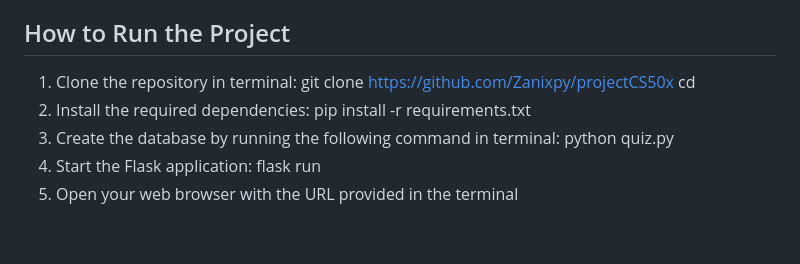
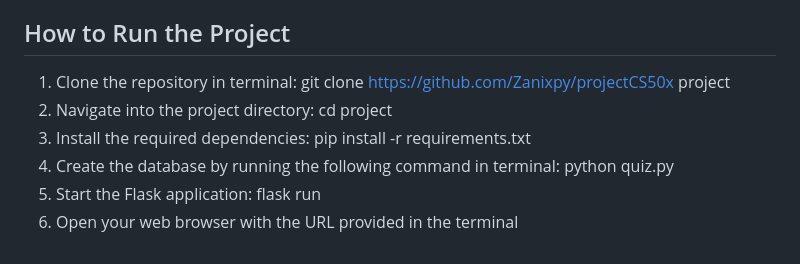
Before and after one commit to Zanixpy/projectCS50x, a Markdown page: README.md, the part around the change. GitHub-like rendering.

Commit message:
FINAL END

```diff
--- a/README.md
+++ b/README.md
@@ -100,9 +100,9 @@ Working on this project gave me practical experience in:
 I utilized AI tools to help me for creating the database with the .sql file and quiz.py file. He also helped me to understand api calls. I used AI to help me with the README file.
 ## How to Run the Project
 
-1. Clone the repository in terminal: git clone https://github.com/Zanixpy/projectCS50x
-   cd <your-repo-name>
-2. Install the required dependencies: pip install -r requirements.txt
-3. Create the database by running the following command in terminal: python quiz.py
-4. Start the Flask application: flask run
-5. Open your web browser with the URL provided in the terminal
+1. Clone the repository in terminal: git clone https://github.com/Zanixpy/projectCS50x project
+2. Navigate into the project directory: cd project
+3. Install the required dependencies: pip install -r requirements.txt
+4. Create the database by running the following command in terminal: python quiz.py
+5. Start the Flask application: flask run
+6. Open your web browser with the URL provided in the terminal
```
